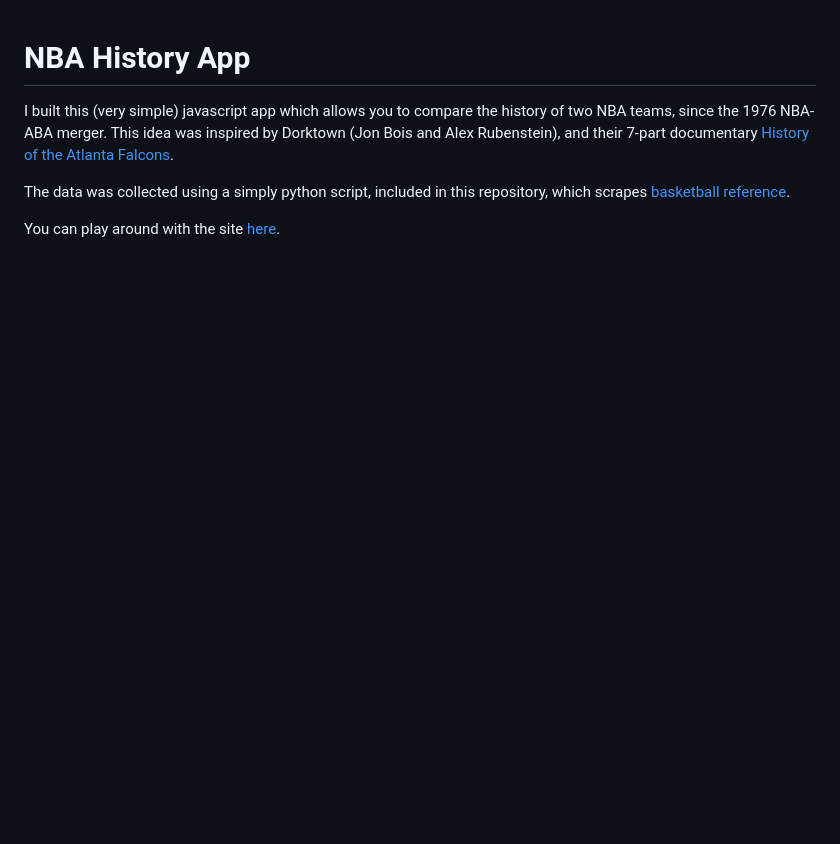
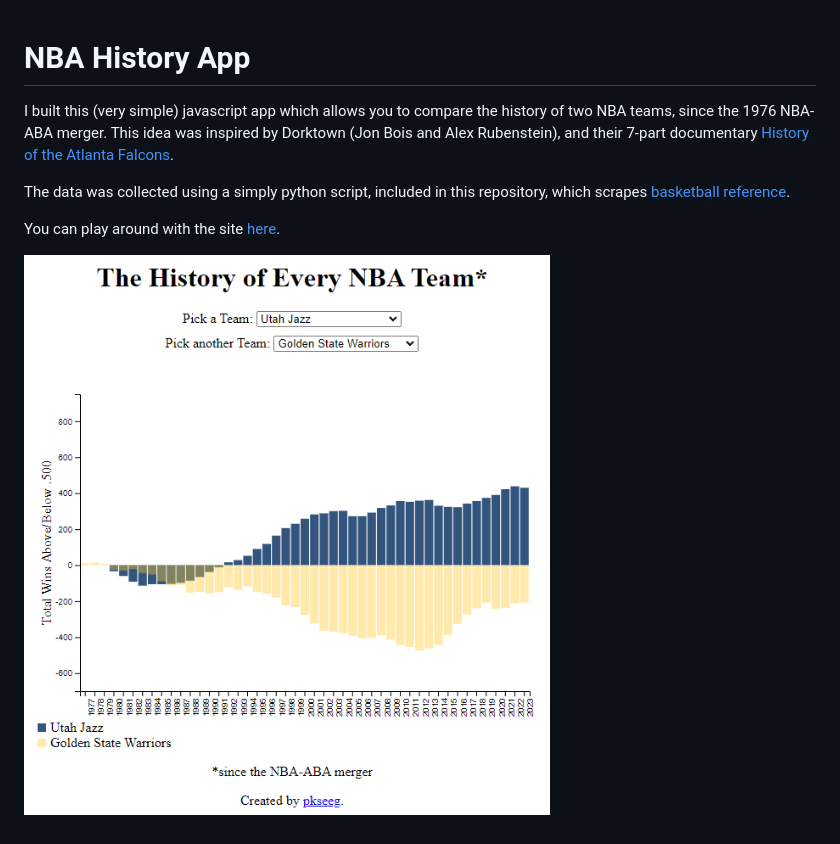
Before and after one commit to pkseeg/nba-history-app, a Markdown page: README.md, the part around the change. Drawn GitHub-style; pictures changed too: media/site_image.png (added); blank space fills up the shorter version.

Commit message:
added image to readme

```diff
--- a/README.md
+++ b/README.md
@@ -5,3 +5,5 @@ I built this (very simple) javascript app which allows you to compare the histor
 The data was collected using a simply python script, included in this repository, which scrapes [basketball reference](https://www.basketball-reference.com/).
 
 You can play around with the site [here](https://pkseeg.github.io/nba-history-app/).
+
+![Site Screenshot](media/site_image.png)
```
